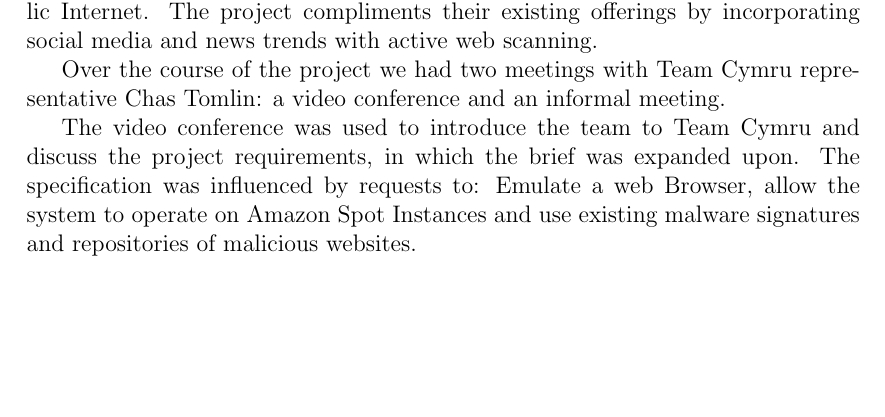
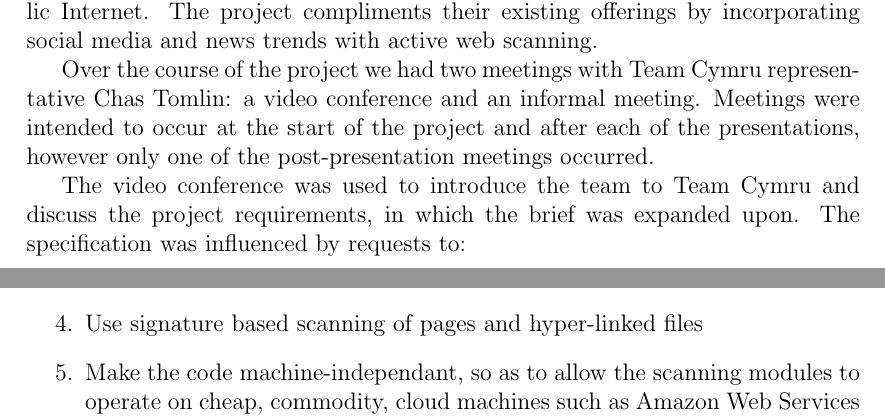
Before and after one commit to chrissorchard/malucrawl, a LaTeX paper (doc/report/final-report.tex, which reads doc/report/analysis.tex): part of page 14 of 34 before the commit and two parts of page 14 of 34 after it, the two joined at a grey line, cut so that both start at the same text, the shorter picture padded with empty space. Compiled offline with pdfLaTeX.

Commit message:
itemize parts of first video conference

```diff
--- a/doc/report/analysis.tex
+++ b/doc/report/analysis.tex
@@ -33,6 +33,7 @@
 \subsection{Customer Interaction}
 The project was put forward by Team Cymru Research NFP, ``a specialized Internet security research firm and 501(c)3 non-profit''\cite{team-cymru}. Team Cymru maintains various real-time monitoring ``pods'' to measure the status of malware on the public Internet. The project compliments their existing offerings by incorporating social media and news trends with active web scanning.
 
-Over the course of the project we had two meetings with Team Cymru representative Chas Tomlin: a video conference and an informal meeting.
+Over the course of the project we had two meetings with Team Cymru representative Chas Tomlin: a video conference and an informal meeting.  Meetings were intended to occur at the start of the project and after each of the presentations, however only one of the post-presentation meetings occurred.
 
-The video conference was used to introduce the team to Team Cymru and discuss the project requirements, in which the brief was expanded upon. The specification was influenced by requests to: Emulate a web Browser, allow the system to operate on Amazon Spot Instances and use existing malware signatures and repositories of malicious websites.
+The video conference was used to introduce the team to Team Cymru and discuss the project requirements, in which the brief was expanded upon. The specification was influenced by requests to:
+\begin{enumerate}
@@ -41 +43,2 @@
 
+    \item Make use of existing repositories of malicious websites such as Google's Safe Browsing API\cite{google-safe} Google's Safe Browsing API and the crowd sourced Web Of Trust.
@@ -43,5 +45,12 @@
 
-After the first presentation an Informal Meeting was called to discuss progress with the customer.
+    \item Use signature based scanning of pages and hyper-linked files
+
+    \item Make the code machine-independant, so as to allow the scanning modules to operate on cheap, commodity, cloud machines such as Amazon Web Services Spot Instances\cite{aws-spot} or Rackspace Cloud instances\cite{rackspace}
+\end{enumerate}
+
+Also discussed was the possibility of downloading and investigating a ``Drive by Download'' malicious software distribution tool.  The legal considerations of downloading and executing an illegal piece of software are complex and as such would require the group to obtain a detailed set of permissions before attempting such a task. Therefore a decision was made to not investigate ``Drive By Download'' toolkits as part of the project.
+
+After the first presentation an informal meeting was called to discuss progress with the customer.
 
 Informal Meeting:
     Blackhole, DbD Kit
```
Also changed, not shown: doc/report/analysis.tex (4 more changed lines).
